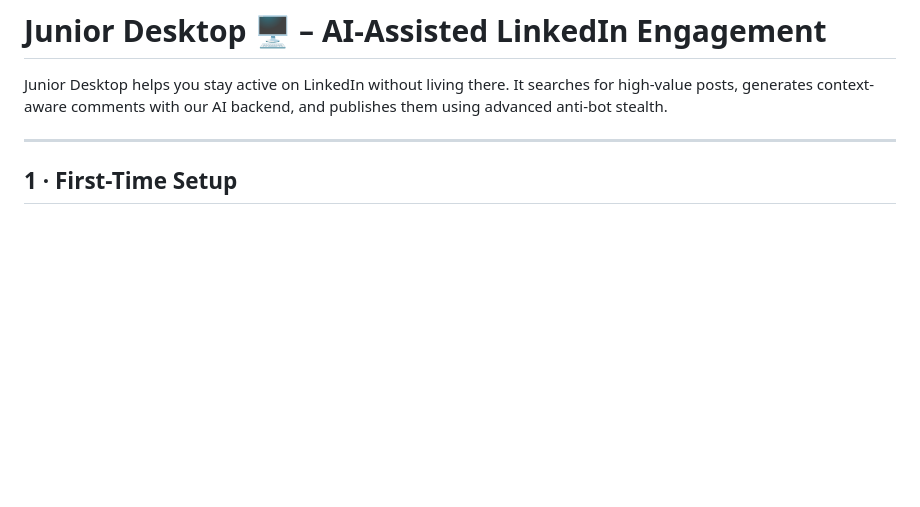
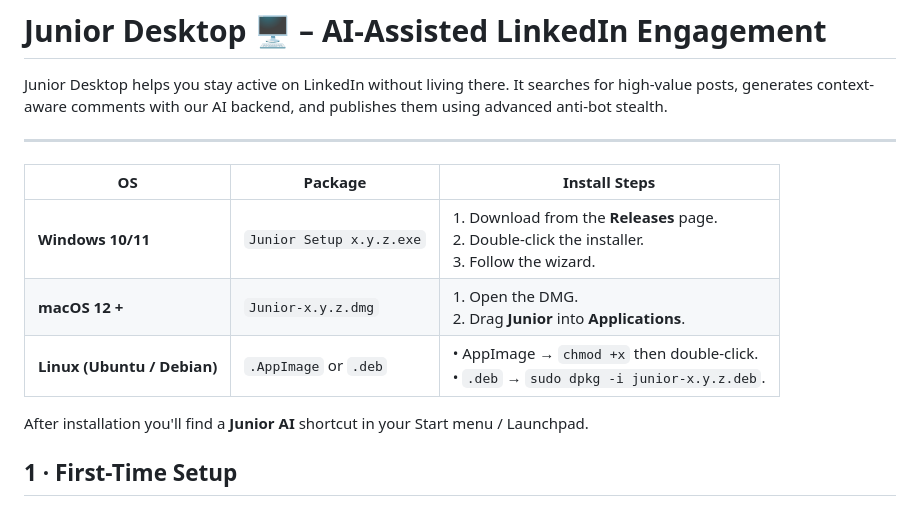
Before and after one commit to Andrew-AI-JR/Desktop-Releases, a Markdown page: README.md, the part around the change. GitHub-like rendering; blank space fills up the shorter version.

```diff
--- a/README.md
+++ b/README.md
@@ -3,7 +3,13 @@
 Junior Desktop helps you stay active on LinkedIn without living there.  It searches for high-value posts, generates context-aware comments with our AI backend, and publishes them using advanced anti-bot stealth.
 
 ---
+| OS | Package | Install Steps |
+|----|---------|--------------|
+| **Windows 10/11** | `Junior Setup x.y.z.exe` | 1. Download from the **Releases** page.<br>2. Double-click the installer.<br>3. Follow the wizard. |
+| **macOS 12 +** | `Junior-x.y.z.dmg` | 1. Open the DMG.<br>2. Drag **Junior** into **Applications**. |
+| **Linux (Ubuntu / Debian)** | `.AppImage` or `.deb` | • AppImage → `chmod +x` then double-click.<br>• `.deb` → `sudo dpkg -i junior-x.y.z.deb`. |
 
+After installation you'll find a **Junior AI** shortcut in your Start menu / Launchpad.
 
 ## 1 · First-Time Setup
 
```
